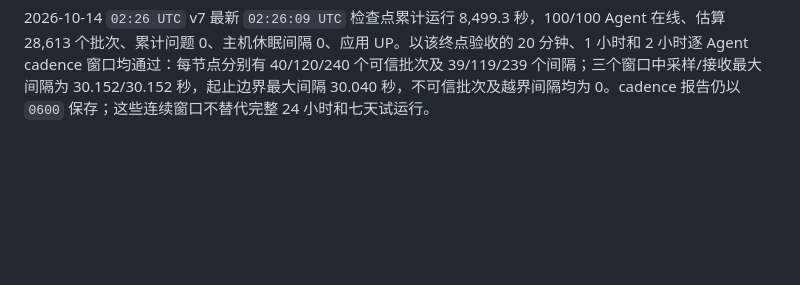
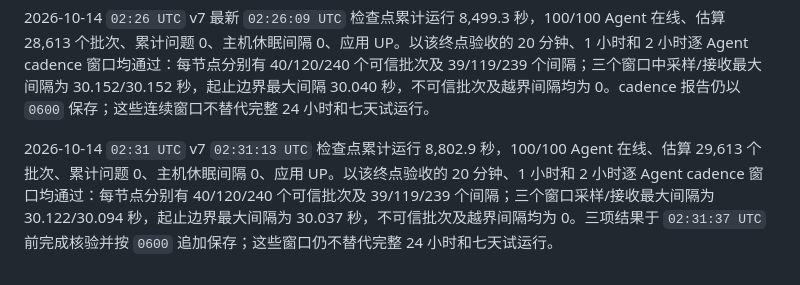
Before and after one commit to GeekCoreLab/geek-monitor, a Markdown page: docs/首版验收报告.md, the part around the change. Drawn GitHub-style; blank space fills up the shorter version.

Commit message:
docs(acceptance): extend v7 cadence evidence

```diff
--- a/docs/首版验收报告.md
+++ b/docs/首版验收报告.md
@@ -168,3 +168,5 @@ PR #6 的调度器告警风暴 E2E 已合入 `master`，提交为 `c11c64a`；
 2026-10-14 `02:23 UTC` v7 `00:16:02–02:16:02 UTC` 两小时逐 Agent cadence 窗口通过，`02:23:17 UTC` 核验覆盖 100/100 在线节点，每节点 240 个可信批次和 239 个间隔；采样/接收最大间隔均为 30.152 秒，起止边界最大间隔为 30.036 秒，不可信批次与 25–35 秒范围外间隔均为 0。该两小时连续窗口补充观察证据，仍不替代完整 24 小时或七天验收。
 
 2026-10-14 `02:26 UTC` v7 最新 `02:26:09 UTC` 检查点累计运行 8,499.3 秒，100/100 Agent 在线、估算 28,613 个批次、累计问题 0、主机休眠间隔 0、应用 UP。以该终点验收的 20 分钟、1 小时和 2 小时逐 Agent cadence 窗口均通过：每节点分别有 40/120/240 个可信批次及 39/119/239 个间隔；三个窗口中采样/接收最大间隔为 30.152/30.152 秒，起止边界最大间隔 30.040 秒，不可信批次及越界间隔均为 0。cadence 报告仍以 `0600` 保存；这些连续窗口不替代完整 24 小时和七天试运行。
+
+2026-10-14 `02:31 UTC` v7 `02:31:13 UTC` 检查点累计运行 8,802.9 秒，100/100 Agent 在线、估算 29,613 个批次、累计问题 0、主机休眠间隔 0、应用 UP。以该终点验收的 20 分钟、1 小时和 2 小时逐 Agent cadence 窗口均通过：每节点分别有 40/120/240 个可信批次及 39/119/239 个间隔；三个窗口采样/接收最大间隔为 30.122/30.094 秒，起止边界最大间隔为 30.037 秒，不可信批次及越界间隔均为 0。三项结果于 `02:31:37 UTC` 前完成核验并按 `0600` 追加保存；这些窗口仍不替代完整 24 小时和七天试运行。
```
